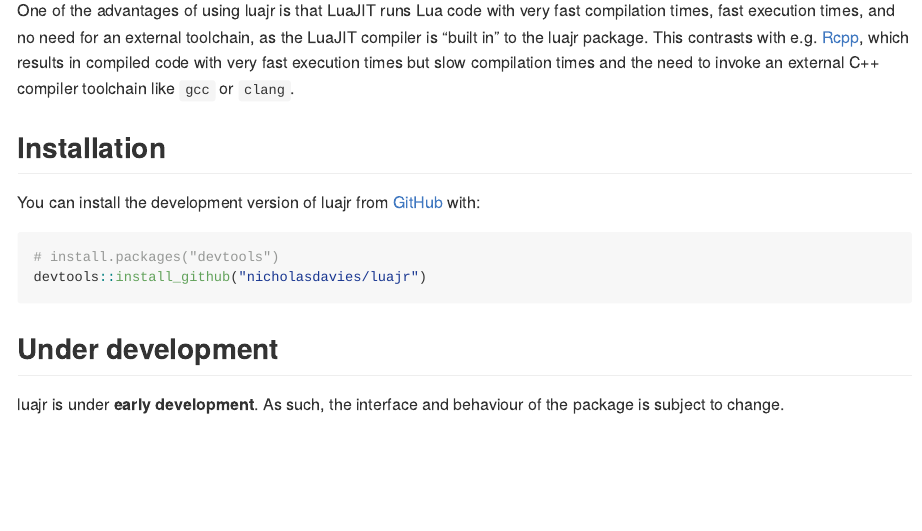
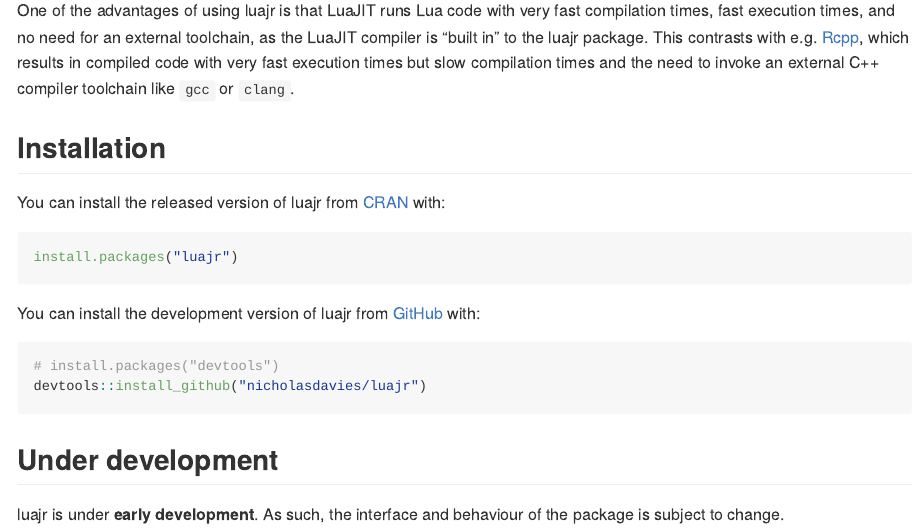
Before and after one commit to nicholasdavies/luajr, an R Markdown document (README.Rmd): the page in a window 1100 px wide, from 180 px down. The pictures show the output file README.md that the author committed with the source, drawn offline in the style of GitHub; badge pictures from the web are left out.

````diff
--- a/README.Rmd
+++ b/README.Rmd
@@ -25,9 +25,15 @@
 
 ## Installation
 
-You can install the development version of luajr from [GitHub](https://github.com/) with:
+You can install the released version of luajr from [CRAN](https://CRAN.R-project.org/package=luajr) with:
 
-``` r
+```{r, eval = FALSE}
+install.packages("luajr")
+```
+
+You can install the development version of luajr from [GitHub](https://github.com/nicholasdavies/luajr) with:
+
+```{r, eval = FALSE}
 # install.packages("devtools")
 devtools::install_github("nicholasdavies/luajr")
 ```
````
Also changed, not shown: NEWS.md (+2 -0 lines), LICENSE.md, README.md, docs/pkgdown.yml, docs/search.json, 16 other files.
